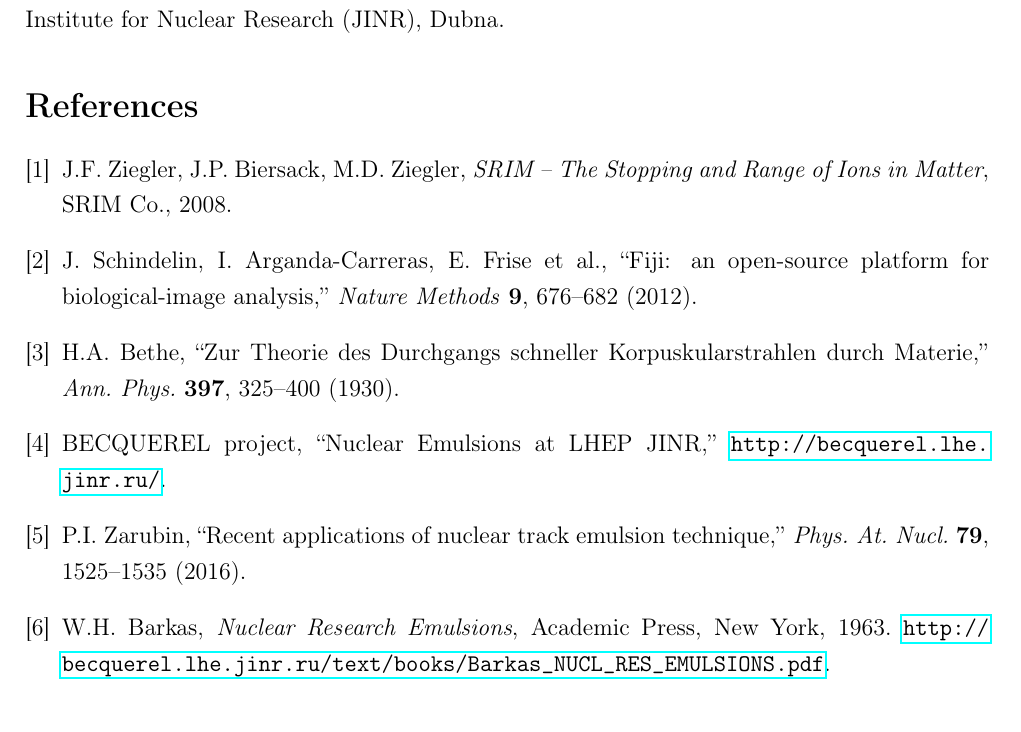
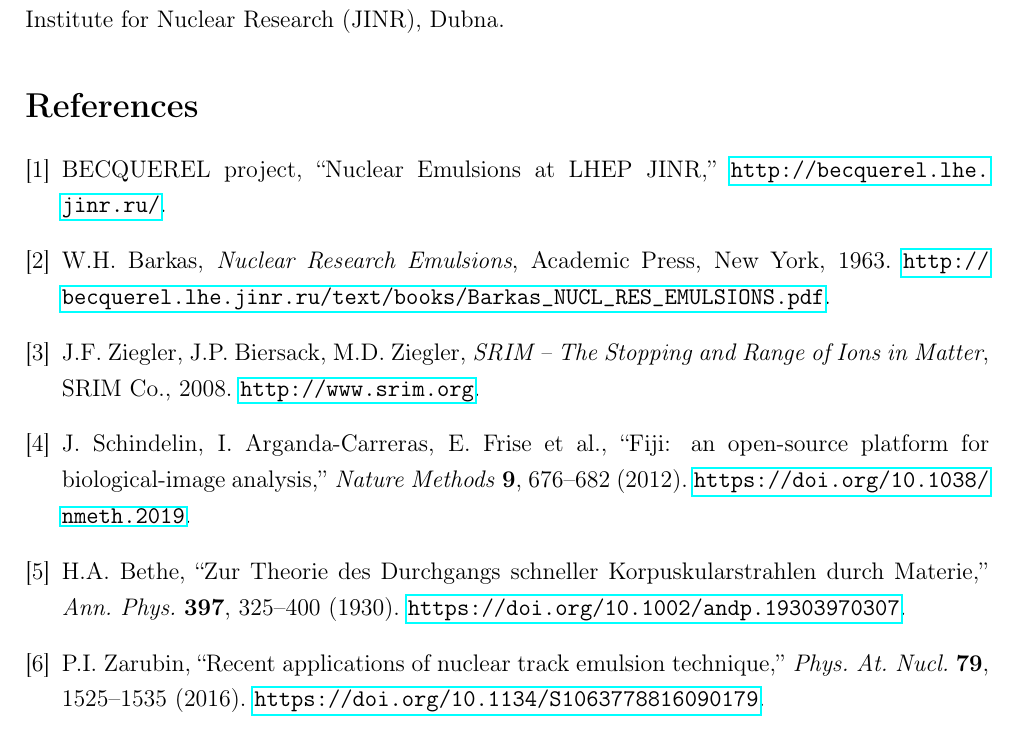
Before and after one commit to ronaldlawrence-physics/Physics, a LaTeX paper (Xe_280Mev_2026/analysis/Finalreport.tex): part of page 33 of 33, cut so that both start at the same text. Compiled offline with pdfLaTeX.

Commit message:
Add DOIs/URLs to all bibliography entries

```diff
--- a/Xe_280Mev_2026/analysis/Finalreport.tex
+++ b/Xe_280Mev_2026/analysis/Finalreport.tex
@@ -1469,37 +1469,42 @@ framework of the BECQUEREL project at the Joint Institute for Nuclear
 Research (JINR), Dubna.
 
 \begin{thebibliography}{9}
+\bibitem{becquerel}
+BECQUEREL project,
+``Nuclear Emulsions at LHEP JINR,''
+\url{http://becquerel.lhe.jinr.ru/}.
+
+\bibitem{barkas}
+W.H.\ Barkas,
+\textit{Nuclear Research Emulsions},
+Academic Press, New York, 1963.
+\url{http://becquerel.lhe.jinr.ru/text/books/Barkas_NUCL_RES_EMULSIONS.pdf}.
+
 \bibitem{srim2008}
 J.F.\ Ziegler, J.P.\ Biersack, M.D.\ Ziegler,
 \textit{SRIM -- The Stopping and Range of Ions in Matter},
 SRIM Co., 2008.
+\url{http://www.srim.org}.
 
 \bibitem{imagej}
 J.\ Schindelin, I.\ Arganda-Carreras, E.\ Frise et al.,
 ``Fiji: an open-source platform for biological-image analysis,''
 \textit{Nature Methods} \textbf{9}, 676--682 (2012).
+\url{https://doi.org/10.1038/nmeth.2019}.
 
 \bibitem{bethe1930}
 H.A.\ Bethe,
 ``Zur Theorie des Durchgangs schneller Korpuskularstrahlen durch
 Materie,''
 \textit{Ann.\ Phys.} \textbf{397}, 325--400 (1930).
-
-\bibitem{becquerel}
-BECQUEREL project,
-``Nuclear Emulsions at LHEP JINR,''
-\url{http://becquerel.lhe.jinr.ru/}.
+\url{https://doi.org/10.1002/andp.19303970307}.
 
 \bibitem{zarubin2016}
 P.I.\ Zarubin,
 ``Recent applications of nuclear track emulsion technique,''
 \textit{Phys.\ At.\ Nucl.} \textbf{79}, 1525--1535 (2016).
-
-\bibitem{barkas}
-W.H.\ Barkas,
-\textit{Nuclear Research Emulsions},
-Academic Press, New York, 1963.
-\url{http://becquerel.lhe.jinr.ru/text/books/Barkas_NUCL_RES_EMULSIONS.pdf}.
+\url{https://doi.org/10.1134/S1063778816090179}.
+
 \end{thebibliography}
 
 \end{document}
```
